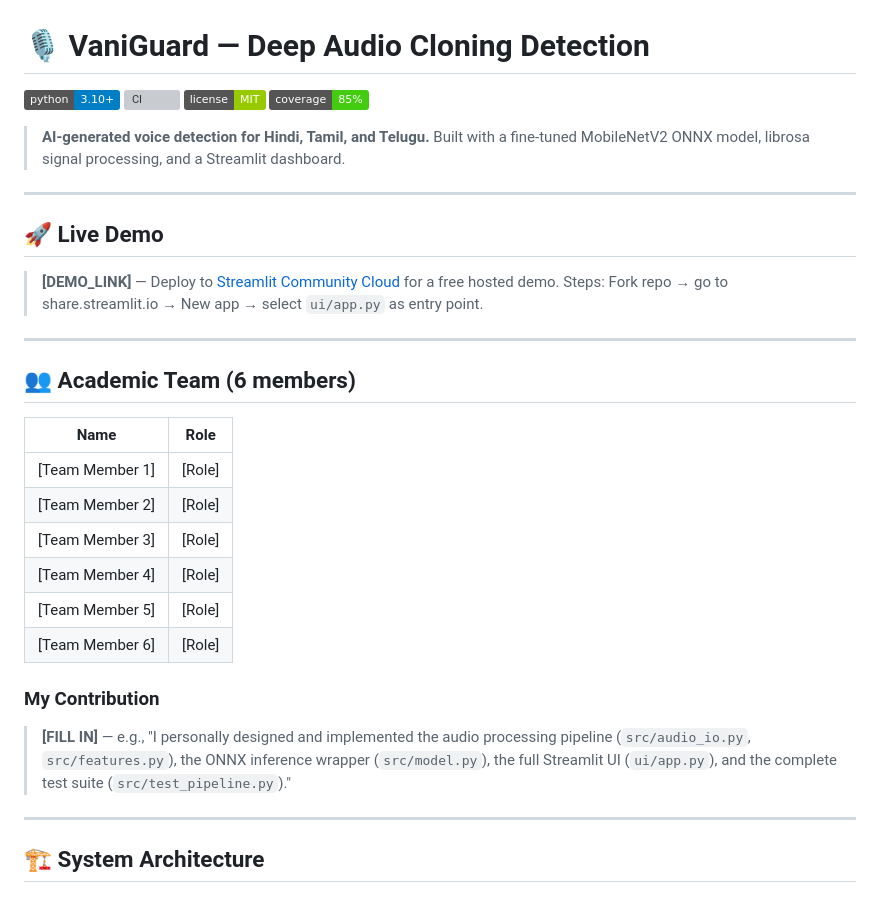
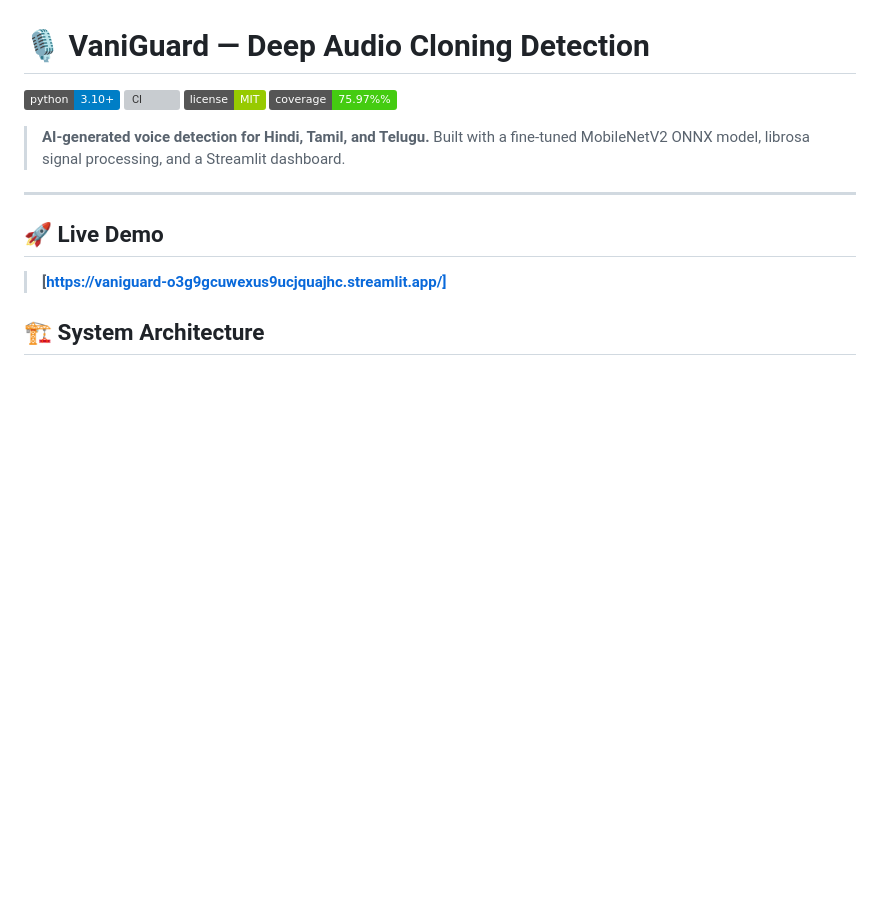
Before and after one commit to Likhith-Ram/VaniGuard, a Markdown page: README.md, the part around the change. Rendered like a GitHub page; badges without logos; blank space fills up the shorter version; grey boxes are pictures that could not be loaded.

Commit message:
Modify README with new coverage and demo link
Updated coverage badge and added live demo link.

```diff
--- a/README.md
+++ b/README.md
@@ -3,7 +3,7 @@
 ![Python](https://img.shields.io/badge/python-3.10+-blue?logo=python&logoColor=white)
 ![CI](https://github.com/Likhith-Ram/VaniGuard/actions/workflows/test.yml/badge.svg)
 ![License](https://img.shields.io/badge/license-MIT-green)
-![Coverage](https://img.shields.io/badge/coverage-85%25-brightgreen)
+![Coverage](https://img.shields.io/badge/coverage-75.97%%25-brightgreen)
 
 > **AI-generated voice detection for Hindi, Tamil, and Telugu.**
 > Built with a fine-tuned MobileNetV2 ONNX model, librosa signal processing, and a Streamlit dashboard.
@@ -12,27 +12,7 @@
 
 ## 🚀 Live Demo
 
-> **[DEMO_LINK]** — Deploy to [Streamlit Community Cloud](https://share.streamlit.io) for a free hosted demo.
-> Steps: Fork repo → go to share.streamlit.io → New app → select `ui/app.py` as entry point.
-
----
-
-## 👥 Academic Team (6 members)
-
-| Name | Role |
-|------|------|
-| [Team Member 1] | [Role] |
-| [Team Member 2] | [Role] |
-| [Team Member 3] | [Role] |
-| [Team Member 4] | [Role] |
-| [Team Member 5] | [Role] |
-| [Team Member 6] | [Role] |
-
-### My Contribution
-
-> **[FILL IN]** — e.g., "I personally designed and implemented the audio processing pipeline (`src/audio_io.py`, `src/features.py`), the ONNX inference wrapper (`src/model.py`), the full Streamlit UI (`ui/app.py`), and the complete test suite (`src/test_pipeline.py`)."
-
----
+> **[https://vaniguard-o3g9gcuwexus9ucjquajhc.streamlit.app/]**
 
 ## 🏗️ System Architecture
 
```
